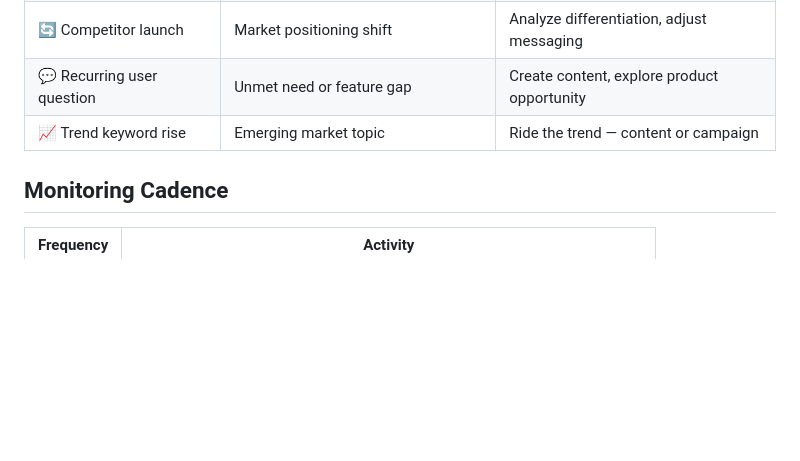
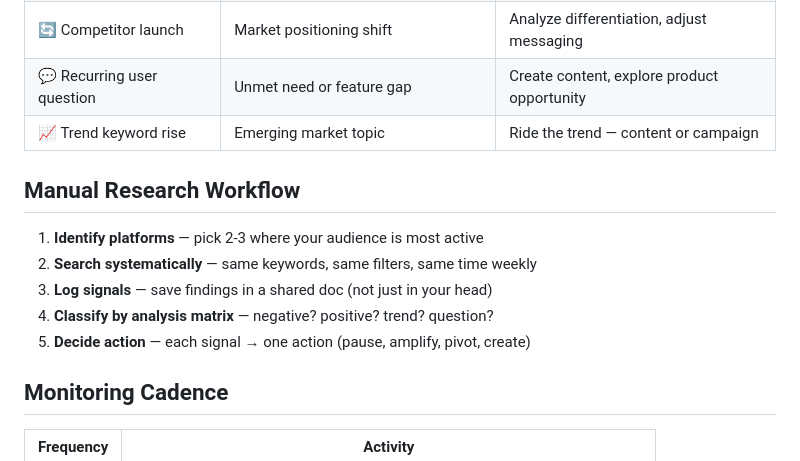
Before and after one commit to thaolst/ai-growth-agents-for-marketers, a Markdown page: skills/social-listening/SKILL.md, the part around one of its changes. Rendered like a GitHub page; blank space fills up the shorter version.

```diff
--- a/skills/social-listening/SKILL.md
+++ b/skills/social-listening/SKILL.md
@@ -50,6 +65,14 @@ Track what people say about your brand, competitors, and industry on social plat
 | 🔄 Competitor launch | Market positioning shift | Analyze differentiation, adjust messaging |
 | 💬 Recurring user question | Unmet need or feature gap | Create content, explore product opportunity |
 | 📈 Trend keyword rise | Emerging market topic | Ride the trend — content or campaign |
+
+## Manual Research Workflow
+
+1. **Identify platforms** — pick 2-3 where your audience is most active
+2. **Search systematically** — same keywords, same filters, same time weekly
+3. **Log signals** — save findings in a shared doc (not just in your head)
+4. **Classify by analysis matrix** — negative? positive? trend? question?
+5. **Decide action** — each signal → one action (pause, amplify, pivot, create)
 
 ## Monitoring Cadence
 
```
Also changed, not shown: other parts of skills/social-listening/SKILL.md (+32 -15 lines).
